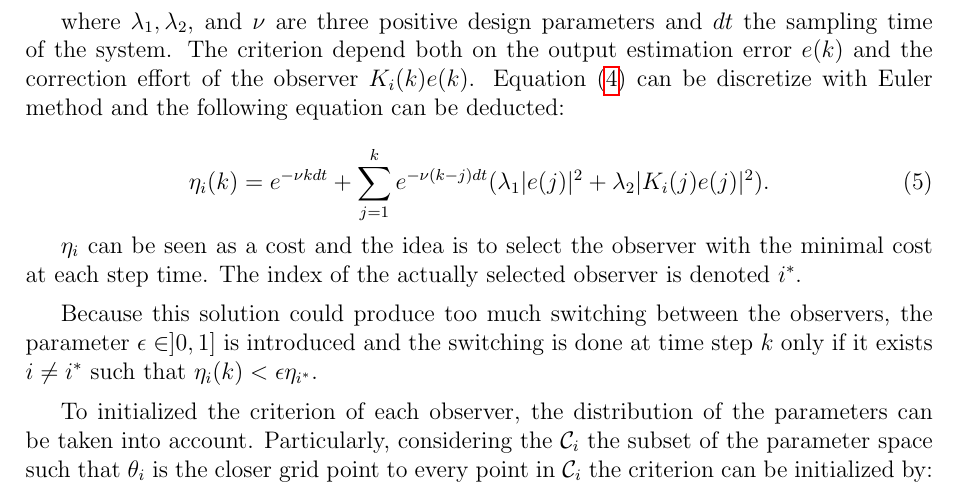
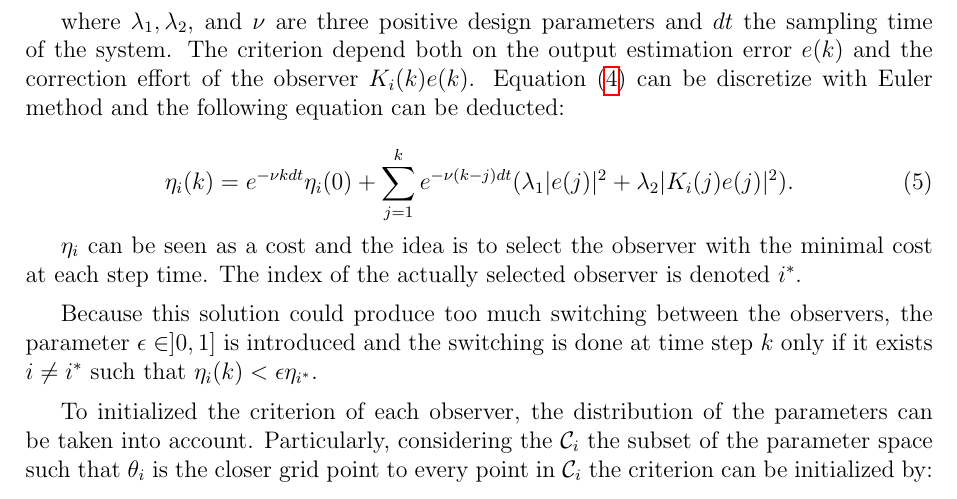
Before and after one commit to BobAubouin/MEKF_vs_MHE, a LaTeX document (report/root.tex, which reads report/text/method.tex): part of page 5 of 7, cut so that both start at the same text. Compiled offline with pdfLaTeX.

Commit message:
change on mekf method

```diff
--- a/report/text/method.tex
+++ b/report/text/method.tex
@@ -32,7 +32,7 @@ The idea is to select the "best" observer at each step time. To do so, the estim
 where $\lambda_1, \lambda_2$, and $\nu$ are three positive design parameters and $dt$ the sampling time of the system. The criterion depend both on the output estimation error $e(k)$ and the correction effort of the observer $K_i(k) e(k)$. Equation (\ref{eq:criterion_dyn}) can be discretize with Euler method and the following equation can be deducted:
 
 \begin{equation}
-\eta_i(k) = e^{-\nu k dt} + \sum_{j=1}^{k} e^{-\nu(k-j)dt} (\lambda_1 |e(j)|^2 + \lambda_2 |K_i(j) e(j)|^2 ).
+\eta_i(k) = e^{-\nu k dt} \eta_i(0) + \sum_{j=1}^{k} e^{-\nu(k-j)dt} (\lambda_1 |e(j)|^2 + \lambda_2 |K_i(j) e(j)|^2 ).
 \end{equation}
 
 $\eta_i$ can be seen as a cost and the idea is to select the observer with the minimal cost at each step time. The index of the actually selected observer is denoted $i^*$.
```
Also changed, not shown: report/root.tex (+1 -1 lines).
